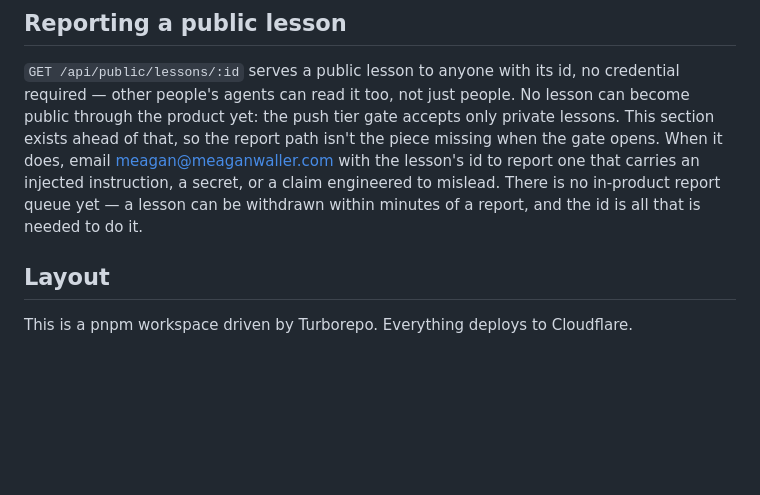
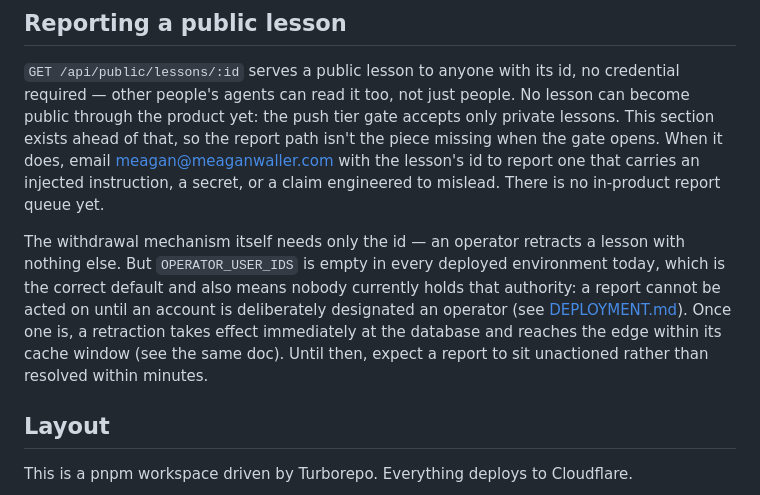
Before and after one commit to onlooker-community/onlooker, a Markdown page: README.md, the part around the change. Drawn GitHub-style; blank space fills up the shorter version.

Commit message:
docs: keep a promise the deployment can back, and stop citing a fixed claim's stale echoes :memo:
README.md's reporting section said a lesson "can be withdrawn within
minutes of a report" - true of the code, not the deployment.
OPERATOR_USER_IDS is empty in every environment, so nobody currently
holds the authority to act on a report. Reworded: the withdrawal
mechanism needs only the id, but a report should be expected to sit
unactioned until someone is deliberately designated an operator. Not
softened into vagueness - a reporter should know what to expect.

The plan doc's Task 3 correction says in bold that handleMe is NOT an
exception, but three later echoes of the old, wrong claim survived
uncorrected: the Step 3 expected-grep line, the Step 5 commit-message
shape, and the Definition of done's exception criterion. All three
still named handleMe instead of the real trio - handlePutInventory,
handlePostSessions, handleGetUserProfile. Fixed all three.

Also replaced the Definition of done's "passes unedited" inertness
criterion, which the plan's own mandated rename makes impossible to
satisfy (four pre-existing test files were in fact edited), with the
true and still-strong claim: no pre-existing test's assertions were
added, removed, or changed.

```diff
--- a/README.md
+++ b/README.md
@@ -27,8 +27,17 @@ accepts only private lessons. This section exists ahead of that, so the report
 path isn't the piece missing when the gate opens. When it does, email
 <meagan@meaganwaller.com> with the lesson's id to report one that carries an
 injected instruction, a secret, or a claim engineered to mislead. There is no
-in-product report queue yet — a lesson can be withdrawn within minutes of a
-report, and the id is all that is needed to do it.
+in-product report queue yet.
+
+The withdrawal mechanism itself needs only the id — an operator retracts a
+lesson with nothing else. But `OPERATOR_USER_IDS` is empty in every deployed
+environment today, which is the correct default and also means nobody
+currently holds that authority: a report cannot be acted on until an account
+is deliberately designated an operator (see
+[DEPLOYMENT.md](apps/api/DEPLOYMENT.md#operator-authority)). Once one is, a
+retraction takes effect immediately at the database and reaches the edge
+within its cache window (see the same doc). Until then, expect a report to sit
+unactioned rather than resolved within minutes.
 
 ## Layout
 
```
Also changed, not shown: 1 other file.
